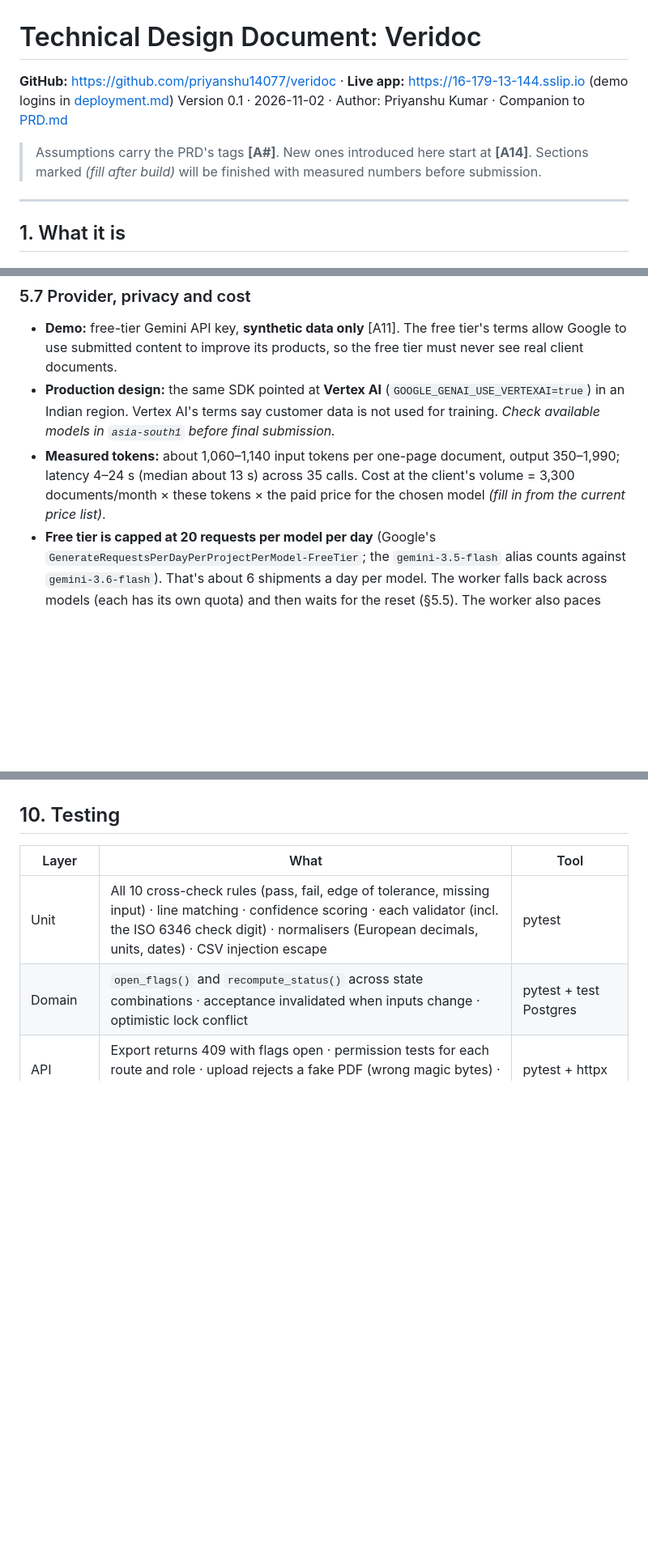
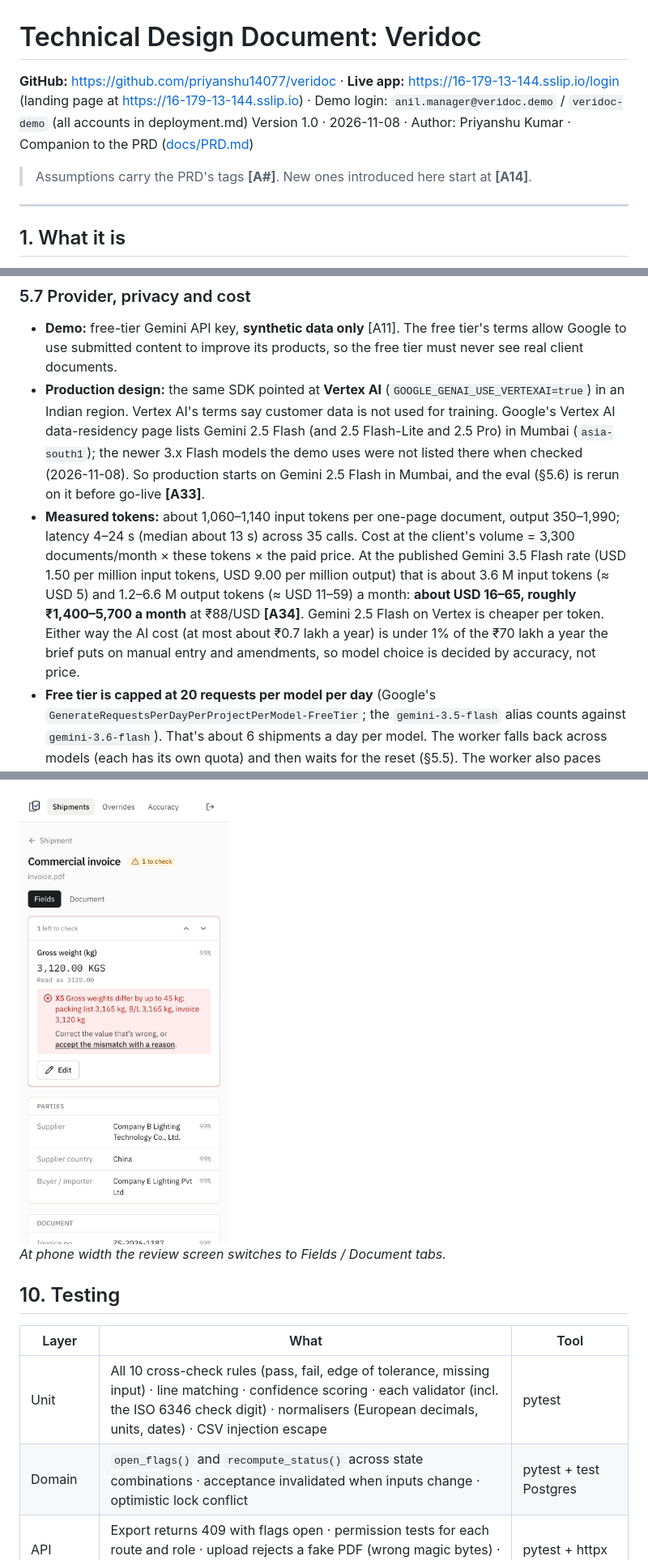
Before and after one commit to priyanshu14077/veridoc, a Markdown page: docs/TDD.md, 3 parts joined by grey strips. Shown at 81% size. GitHub-like rendering; pictures changed too: docs/screenshots/5-phone-review.jpg (added); blank space fills up the shorter version.

Commit message:
docs: TDD 1.0 with screenshots, Vertex region check and cost (A33, A34)

```diff
--- a/docs/TDD.md
+++ b/docs/TDD.md
@@ -1,9 +1,9 @@
 # Technical Design Document: Veridoc
 
-**GitHub:** https://github.com/priyanshu14077/veridoc · **Live app:** https://16-179-13-144.sslip.io (demo logins in [deployment.md](./deployment.md))
-Version 0.1 · 2026-11-02 · Author: Priyanshu Kumar · Companion to [PRD.md](./PRD.md)
+**GitHub:** https://github.com/priyanshu14077/veridoc · **Live app:** https://16-179-13-144.sslip.io/login (landing page at https://16-179-13-144.sslip.io) · Demo login: `anil.manager@veridoc.demo` / `veridoc-demo` (all accounts in deployment.md)
+Version 1.0 · 2026-11-08 · Author: Priyanshu Kumar · Companion to the PRD ([docs/PRD.md](https://github.com/priyanshu14077/veridoc/blob/master/docs/PRD.md))
 
-> Assumptions carry the PRD's tags **[A#]**. New ones introduced here start at **[A14]**. Sections marked *(fill after build)* will be finished with measured numbers before submission.
+> Assumptions carry the PRD's tags **[A#]**. New ones introduced here start at **[A14]**.
 
 ---
 
@@ -177,8 +177,8 @@ Validators: date range [A7], 8-digit HSN, ISO 6346 container check digit, ISO 42
 
 ### 5.7 Provider, privacy and cost
 - **Demo:** free-tier Gemini API key, **synthetic data only** [A11]. The free tier's terms allow Google to use submitted content to improve its products, so the free tier must never see real client documents.
-- **Production design:** the same SDK pointed at **Vertex AI** (`GOOGLE_GENAI_USE_VERTEXAI=true`) in an Indian region. Vertex AI's terms say customer data is not used for training. *Check available models in `asia-south1` before final submission.*
-- **Measured tokens:** about 1,060–1,140 input tokens per one-page document, output 350–1,990; latency 4–24 s (median about 13 s) across 35 calls. Cost at the client's volume = 3,300 documents/month × these tokens × the paid price for the chosen model *(fill in from the current price list)*.
+- **Production design:** the same SDK pointed at **Vertex AI** (`GOOGLE_GENAI_USE_VERTEXAI=true`) in an Indian region. Vertex AI's terms say customer data is not used for training. Google's Vertex AI data-residency page lists Gemini 2.5 Flash (and 2.5 Flash-Lite and 2.5 Pro) in Mumbai (`asia-south1`); the newer 3.x Flash models the demo uses were not listed there when checked (2026-11-08). So production starts on Gemini 2.5 Flash in Mumbai, and the eval (§5.6) is rerun on it before go-live **[A33]**.
+- **Measured tokens:** about 1,060–1,140 input tokens per one-page document, output 350–1,990; latency 4–24 s (median about 13 s) across 35 calls. Cost at the client's volume = 3,300 documents/month × these tokens × the paid price. At the published Gemini 3.5 Flash rate (USD 1.50 per million input tokens, USD 9.00 per million output) that is about 3.6 M input tokens (≈ USD 5) and 1.2–6.6 M output tokens (≈ USD 11–59) a month: **about USD 16–65, roughly ₹1,400–5,700 a month** at ₹88/USD **[A34]**. Gemini 2.5 Flash on Vertex is cheaper per token. Either way the AI cost (at most about ₹0.7 lakh a year) is under 1% of the ₹70 lakh a year the brief puts on manual entry and amendments, so model choice is decided by accuracy, not price.
 - **Free tier is capped at 20 requests per model per day** (Google's `GenerateRequestsPerDayPerProjectPerModel-FreeTier`; the `gemini-3.5-flash` alias counts against `gemini-3.6-flash`). That's about 6 shipments a day per model. The worker falls back across models (each has its own quota) and then waits for the reset (§5.5). The worker also paces calls with `GEMINI_RPM`. Seed shipments replay recorded real extractions, so the demo doesn't spend quota. Production needs a paid tier, which also removes the training-on-data concern.
 
 ## 6. API surface
@@ -260,3 +273,6 @@ The layout is one module (`api/app/export/layout.py`), so the real filing-softwa
+<img src="screenshots/5-phone-review.jpg" alt="Review screen at phone width: Fields and Document tabs" width="300">
+
+*At phone width the review screen switches to Fields / Document tabs.*
 
 ## 10. Testing
 
```
Also changed, not shown: other parts of docs/TDD.md (+16 -1 lines), docs/deployment.md (+3 -2 lines), docs/screenshots/1-shipments.jpg (added), docs/screenshots/2-shipment-checks.jpg (added), docs/screenshots/3-review.jpg (added), docs/screenshots/4-accuracy.jpg (added).
